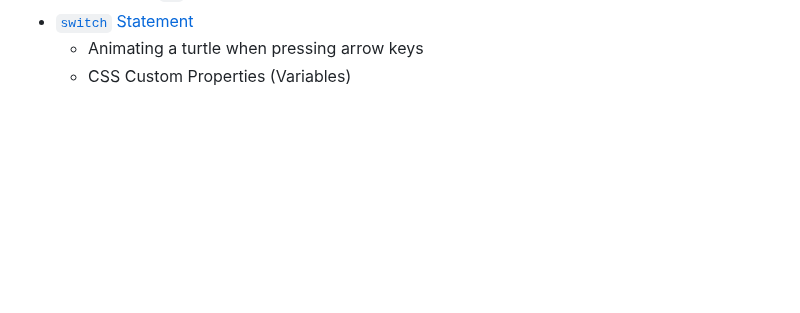
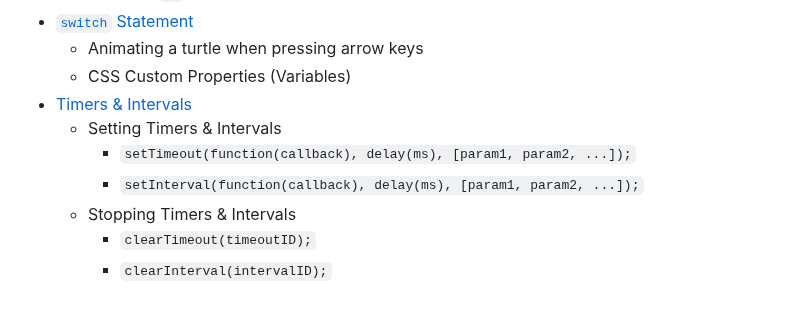
Before and after one commit to nabrus/beginner-javascript, a Markdown page: readme.md, the part around the change. Rendered like a GitHub page; blank space fills up the shorter version.

Commit message:
Add timers and intervals section

```diff
--- a/readme.md
+++ b/readme.md
@@ -197,3 +197,10 @@
 *  [`switch` Statement](https://github.com/nabrus/beginner-javascript/blob/master/playground/switch-statements.html)
      *  Animating a turtle when pressing arrow keys
      *  CSS Custom Properties (Variables)
+*  [Timers & Intervals](https://github.com/nabrus/beginner-javascript/blob/master/playground/intervals.html)
+     *  Setting Timers & Intervals
+          *  `setTimeout(function(callback), delay(ms), [param1, param2, ...]);`
+          *  `setInterval(function(callback), delay(ms), [param1, param2, ...]);`
+     *  Stopping Timers & Intervals
+          *  `clearTimeout(timeoutID);`
+          *  `clearInterval(intervalID);`
```
